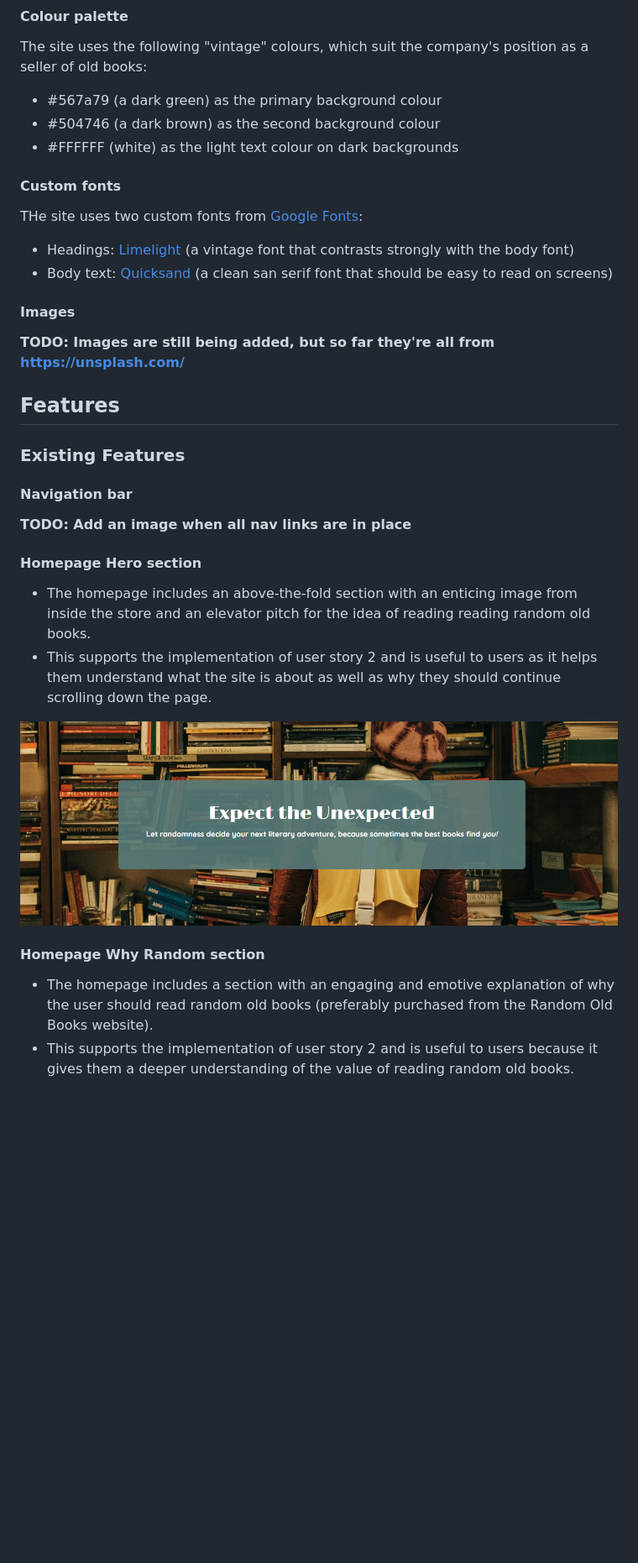
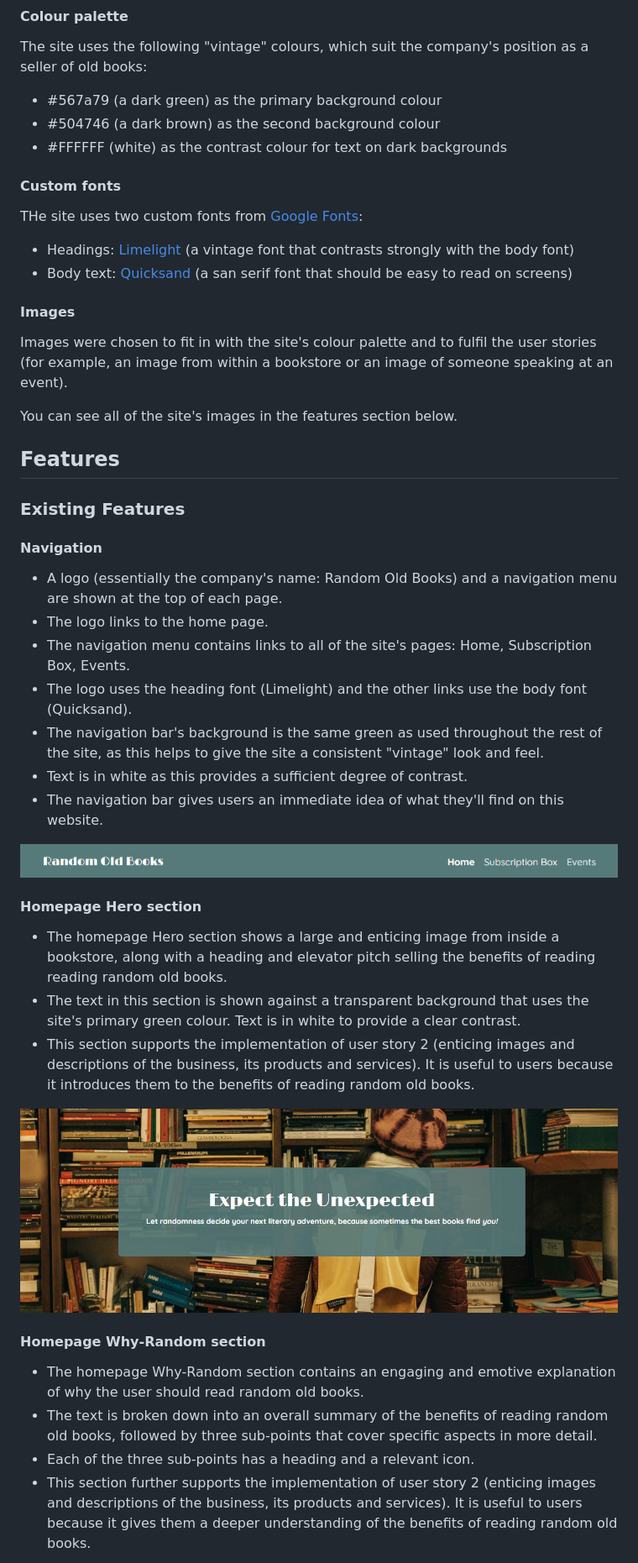
Before and after one commit to John-Kingham/random-old-books, a Markdown page: README.md, the part around the change printed below. Shown: that part at 84% size. Drawn GitHub-style; pictures changed too: assets/images/readme-navigation-bar.png (added); blank space fills up the shorter version.

```diff
--- a/README.md
+++ b/README.md
@@ -112,36 +112,49 @@ The site uses the following "vintage" colours, which suit the company's position
 
 - #567a79 (a dark green) as the primary background colour
 - #504746 (a dark brown) as the second background colour
-- #FFFFFF (white) as the light text colour on dark backgrounds
+- #FFFFFF (white) as the contrast colour for text on dark backgrounds
 
 #### Custom fonts
 
 THe site uses two custom fonts from [Google Fonts](https://fonts.google.com/):
 
 - Headings: [Limelight](https://fonts.google.com/specimen/Limelight) (a vintage font that contrasts strongly with the body font)
-- Body text: [Quicksand](https://fonts.google.com/specimen/Quicksand) (a clean san serif font that should be easy to read on screens)
+- Body text: [Quicksand](https://fonts.google.com/specimen/Quicksand) (a san serif font that should be easy to read on screens)
 
 #### Images
 
-**TODO: Images are still being added, but so far they're all from https://unsplash.com/**
+Images were chosen to fit in with the site's colour palette and to fulfil the user stories (for example, an image from within a bookstore or an image of someone speaking at an event).
+
+You can see all of the site's images in the features section below.
 
 ## Features
 
 ### Existing Features
 
-#### Navigation bar
+#### Navigation
 
-**TODO: Add an image when all nav links are in place**
+- A logo (essentially the company's name: Random Old Books) and a navigation menu are shown at the top of each page.
+- The logo links to the home page.
+- The navigation menu contains links to all of the site's pages: Home, Subscription Box, Events.
+- The logo uses the heading font (Limelight) and the other links use the body font (Quicksand).
+- The navigation bar's background is the same green as used throughout the rest of the site, as this helps to give the site a consistent "vintage" look and feel.
+- Text is in white as this provides a sufficient degree of contrast.
+- The navigation bar gives users an immediate idea of what they'll find on this website.
+
+![An image of the navigation bar](assets/images/readme-navigation-bar.png)
 
 #### Homepage Hero section
 
-- The homepage includes an above-the-fold section with an enticing image from inside the store and an elevator pitch for the idea of reading reading random old books.
-- This supports the implementation of user story 2 and is useful to users as it helps them understand what the site is about as well as why they should continue scrolling down the page.
+- The homepage Hero section shows a large and enticing image from inside a bookstore, along with a heading and elevator pitch selling the benefits of reading reading random old books.
+- The text in this section is shown against a transparent background that uses the site's primary green colour. Text is in white to provide a clear contrast.
+- This section supports the implementation of user story 2 (enticing images and descriptions of the business, its products and services). It is useful to users because it introduces them to the benefits of reading random old books.
 
-![Homepage Hero section](/assets/images/homepage-hero-for-readme.png)
+![Homepage Hero section](assets/images/readme-homepage-hero.png)
 
-#### Homepage Why Random section
+#### Homepage Why-Random section
 
-- The homepage includes a section with an engaging and emotive explanation of why the user should read random old books (preferably purchased from the Random Old Books website).
-- This supports the implementation of user story 2 and is useful to users because it gives them a deeper understanding of the value of reading random old books.
+- The homepage Why-Random section contains an engaging and emotive explanation of why the user should read random old books.
+- The text is broken down into an overall summary of the benefits of reading random old books, followed by three sub-points that cover specific aspects in more detail.
+- Each of the three sub-points has a heading and a relevant icon.
+- This section further supports the implementation of user story 2 (enticing images and descriptions of the business, its products and services). It is useful to users because it gives them a deeper understanding of the benefits of reading random old books.
 
```
Also changed, not shown: other parts of README.md (+12 -7 lines), assets/images/homepage-why-random-for-readme.png (deleted), assets/images/readme-homepage-hero.png (renamed from assets/images/homepage-hero-for-readme.png), assets/images/readme-homepage-services.png (added), assets/images/readme-homepage-why-random.png (added).
